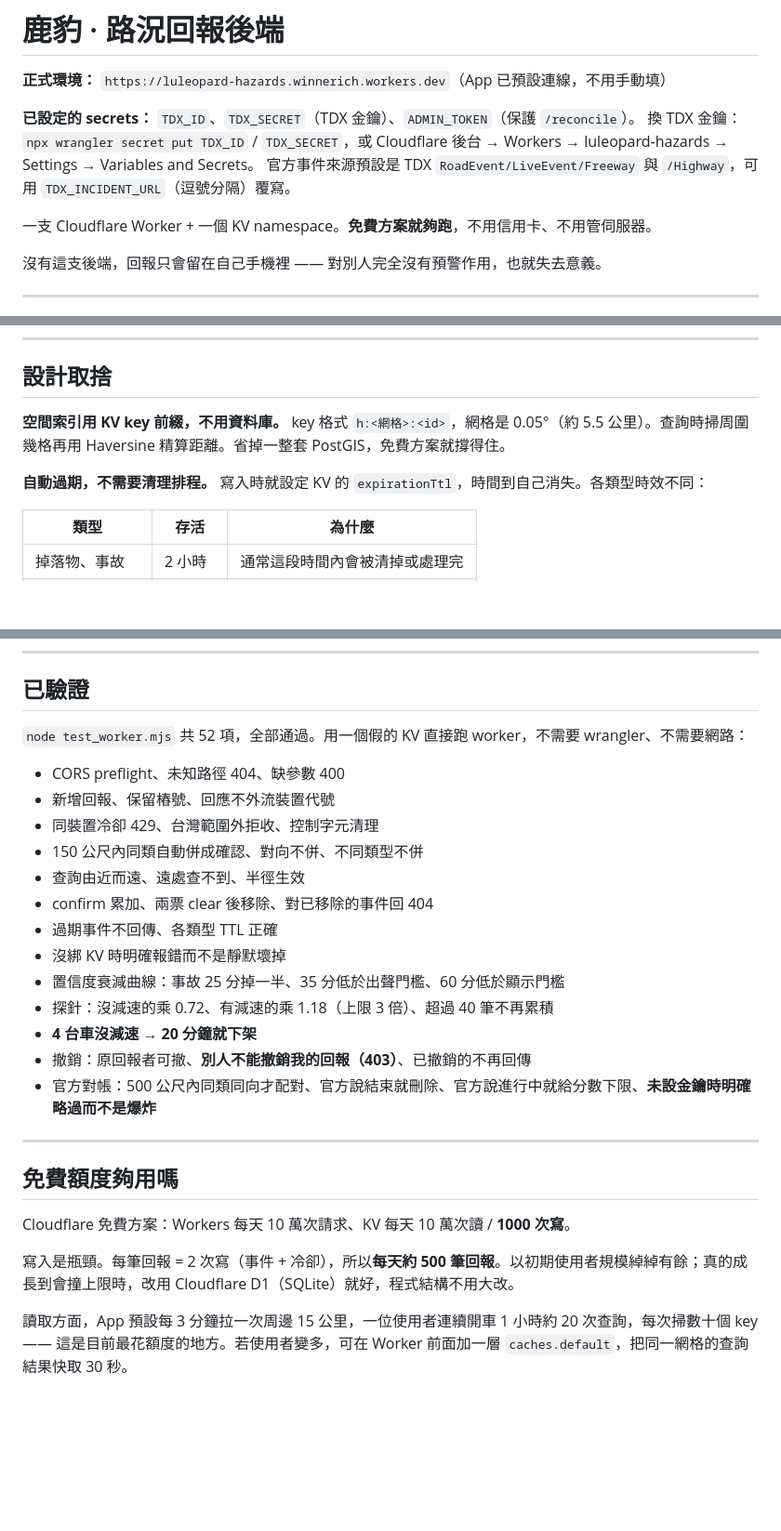
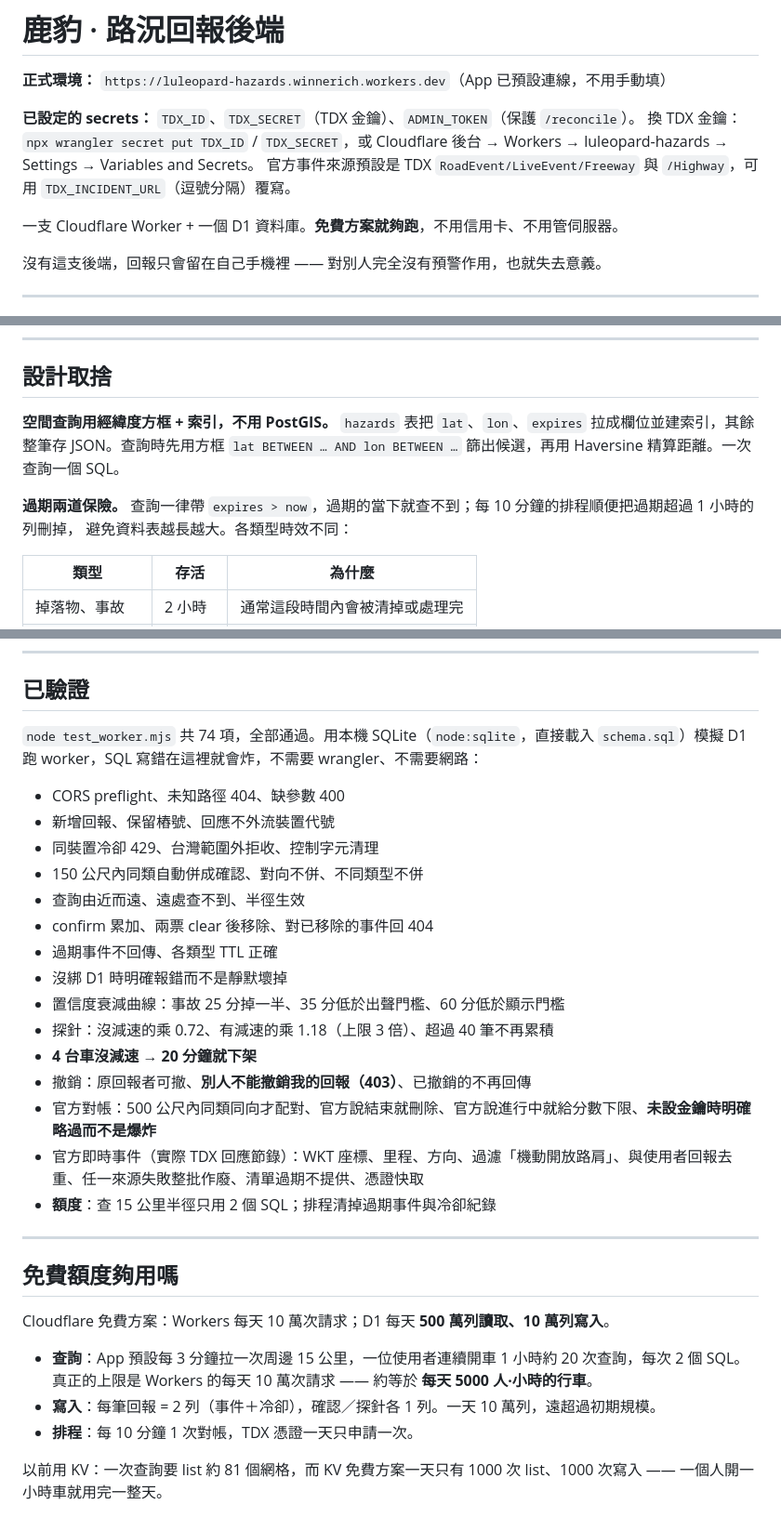
Before and after one commit to winnerich168/luleopard, a Markdown page: backend/README.md, 3 parts joined by grey strips. Shown at 93% size. GitHub-like rendering; blank space fills up the shorter version.

Commit message:
backend README：儲存說明更新為 D1
Co-Authored-By: Claude Opus 5.5 <noreply@anthropic.com>

```diff
--- a/backend/README.md
+++ b/backend/README.md
@@ -6,7 +6,7 @@
 換 TDX 金鑰：`npx wrangler secret put TDX_ID` / `TDX_SECRET`，或 Cloudflare 後台 → Workers → luleopard-hazards → Settings → Variables and Secrets。
 官方事件來源預設是 TDX `RoadEvent/LiveEvent/Freeway` 與 `/Highway`，可用 `TDX_INCIDENT_URL`（逗號分隔）覆寫。
 
-一支 Cloudflare Worker + 一個 KV namespace。**免費方案就夠跑**，不用信用卡、不用管伺服器。
+一支 Cloudflare Worker + 一個 D1 資料庫。**免費方案就夠跑**，不用信用卡、不用管伺服器。
 
 沒有這支後端，回報只會留在自己手機裡 —— 對別人完全沒有預警作用，也就失去意義。
 
@@ -76,11 +76,13 @@ node test_worker.mjs        # 用本機 SQLite 模擬 D1，不需要 wrangler
 
 ## 設計取捨
 
-**空間索引用 KV key 前綴，不用資料庫。**
-key 格式 `h:<網格>:<id>`，網格是 0.05°（約 5.5 公里）。查詢時掃周圍幾格再用 Haversine 精算距離。省掉一整套 PostGIS，免費方案就撐得住。
+**空間查詢用經緯度方框 + 索引，不用 PostGIS。**
+`hazards` 表把 `lat`、`lon`、`expires` 拉成欄位並建索引，其餘整筆存 JSON。查詢時先用方框
+`lat BETWEEN … AND lon BETWEEN …` 篩出候選，再用 Haversine 精算距離。一次查詢一個 SQL。
 
-**自動過期，不需要清理排程。**
-寫入時就設定 KV 的 `expirationTtl`，時間到自己消失。各類型時效不同：
+**過期兩道保險。**
+查詢一律帶 `expires > now`，過期的當下就查不到；每 10 分鐘的排程順便把過期超過 1 小時的列刪掉，
+避免資料表越長越大。各類型時效不同：
 
 | 類型 | 存活 | 為什麼 |
 |---|---|---|
@@ -151,7 +153,7 @@ npx wrangler secret put ADMIN_TOKEN     # 保護手動觸發的 /reconcile
 
 ## 已驗證
 
-`node test_worker.mjs` 共 52 項，全部通過。用一個假的 KV 直接跑 worker，不需要 wrangler、不需要網路：
+`node test_worker.mjs` 共 74 項，全部通過。用本機 SQLite（`node:sqlite`，直接載入 `schema.sql`）模擬 D1 跑 worker，SQL 寫錯在這裡就會炸，不需要 wrangler、不需要網路：
 
 - CORS preflight、未知路徑 404、缺參數 400
 - 新增回報、保留樁號、回應不外流裝置代號
@@ -160,19 +162,24 @@ npx wrangler secret put ADMIN_TOKEN     # 保護手動觸發的 /reconcile
 - 查詢由近而遠、遠處查不到、半徑生效
 - confirm 累加、兩票 clear 後移除、對已移除的事件回 404
 - 過期事件不回傳、各類型 TTL 正確
-- 沒綁 KV 時明確報錯而不是靜默壞掉
+- 沒綁 D1 時明確報錯而不是靜默壞掉
 - 置信度衰減曲線：事故 25 分掉一半、35 分低於出聲門檻、60 分低於顯示門檻
 - 探針：沒減速的乘 0.72、有減速的乘 1.18（上限 3 倍）、超過 40 筆不再累積
 - **4 台車沒減速 → 20 分鐘就下架**
 - 撤銷：原回報者可撤、**別人不能撤銷我的回報（403）**、已撤銷的不再回傳
 - 官方對帳：500 公尺內同類同向才配對、官方說結束就刪除、官方說進行中就給分數下限、**未設金鑰時明確略過而不是爆炸**
+- 官方即時事件（實際 TDX 回應節錄）：WKT 座標、里程、方向、過濾「機動開放路肩」、與使用者回報去重、任一來源失敗整批作廢、清單過期不提供、憑證快取
+- **額度**：查 15 公里半徑只用 2 個 SQL；排程清掉過期事件與冷卻紀錄
 
 ---
 
 ## 免費額度夠用嗎
 
-Cloudflare 免費方案：Workers 每天 10 萬次請求、KV 每天 10 萬次讀 / **1000 次寫**。
+Cloudflare 免費方案：Workers 每天 10 萬次請求；D1 每天 **500 萬列讀取、10 萬列寫入**。
 
-寫入是瓶頸。每筆回報 = 2 次寫（事件 + 冷卻），所以**每天約 500 筆回報**。以初期使用者規模綽綽有餘；真的成長到會撞上限時，改用 Cloudflare D1（SQLite）就好，程式結構不用大改。
+- **查詢**：App 預設每 3 分鐘拉一次周邊 15 公里，一位使用者連續開車 1 小時約 20 次查詢，每次 2 個 SQL。
+  真正的上限是 Workers 的每天 10 萬次請求 —— 約等於 **每天 5000 人·小時的行車**。
+- **寫入**：每筆回報 = 2 列（事件＋冷卻），確認／探針各 1 列。一天 10 萬列，遠超過初期規模。
+- **排程**：每 10 分鐘 1 次對帳，TDX 憑證一天只申請一次。
 
-讀取方面，App 預設每 3 分鐘拉一次周邊 15 公里，一位使用者連續開車 1 小時約 20 次查詢，每次掃數十個 key —— 這是目前最花額度的地方。若使用者變多，可在 Worker 前面加一層 `caches.default`，把同一網格的查詢結果快取 30 秒。
+以前用 KV：一次查詢要 list 約 81 個網格，而 KV 免費方案一天只有 1000 次 list、1000 次寫入 —— 一個人開一小時車就用完一整天。
```
Also changed, not shown: other parts of backend/README.md (+1 -1 lines).
